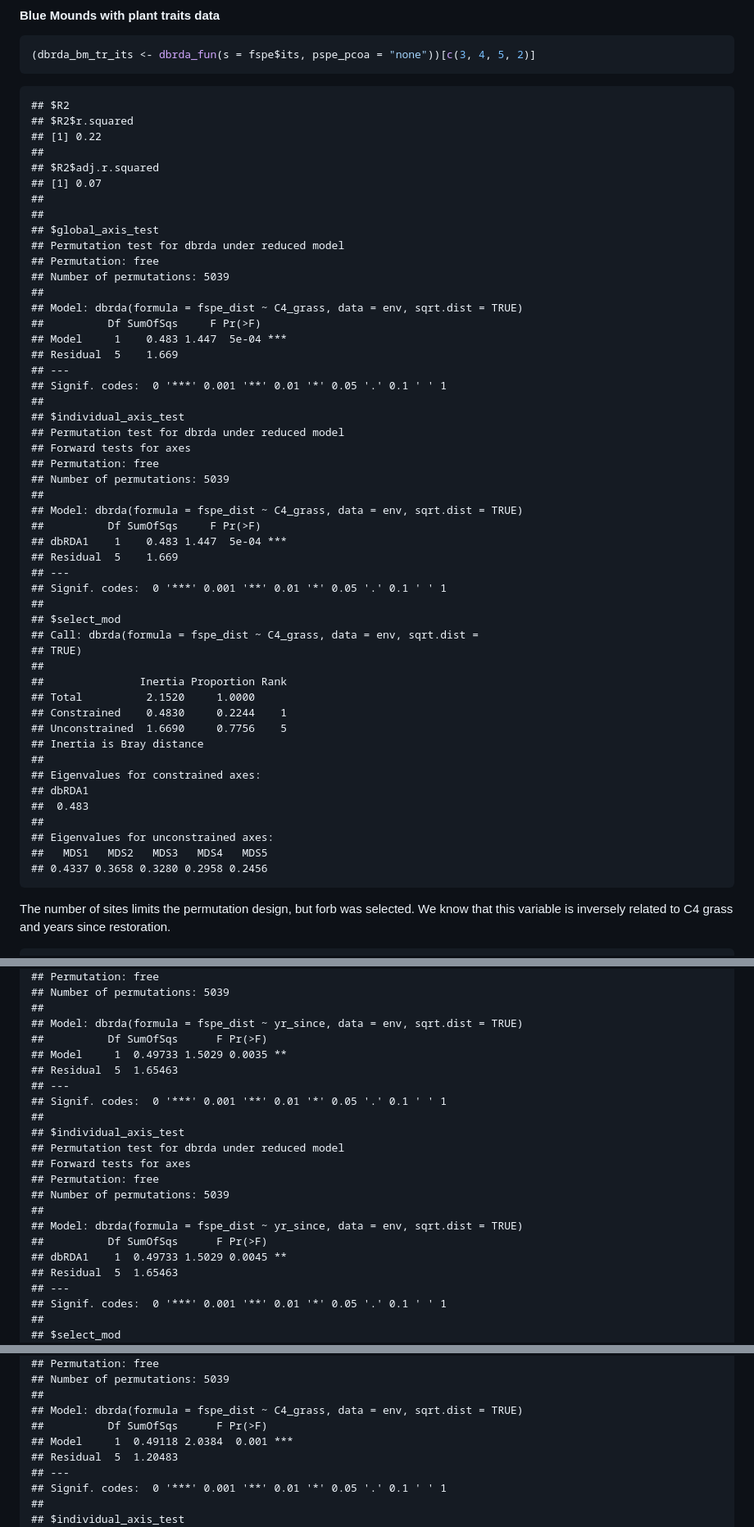
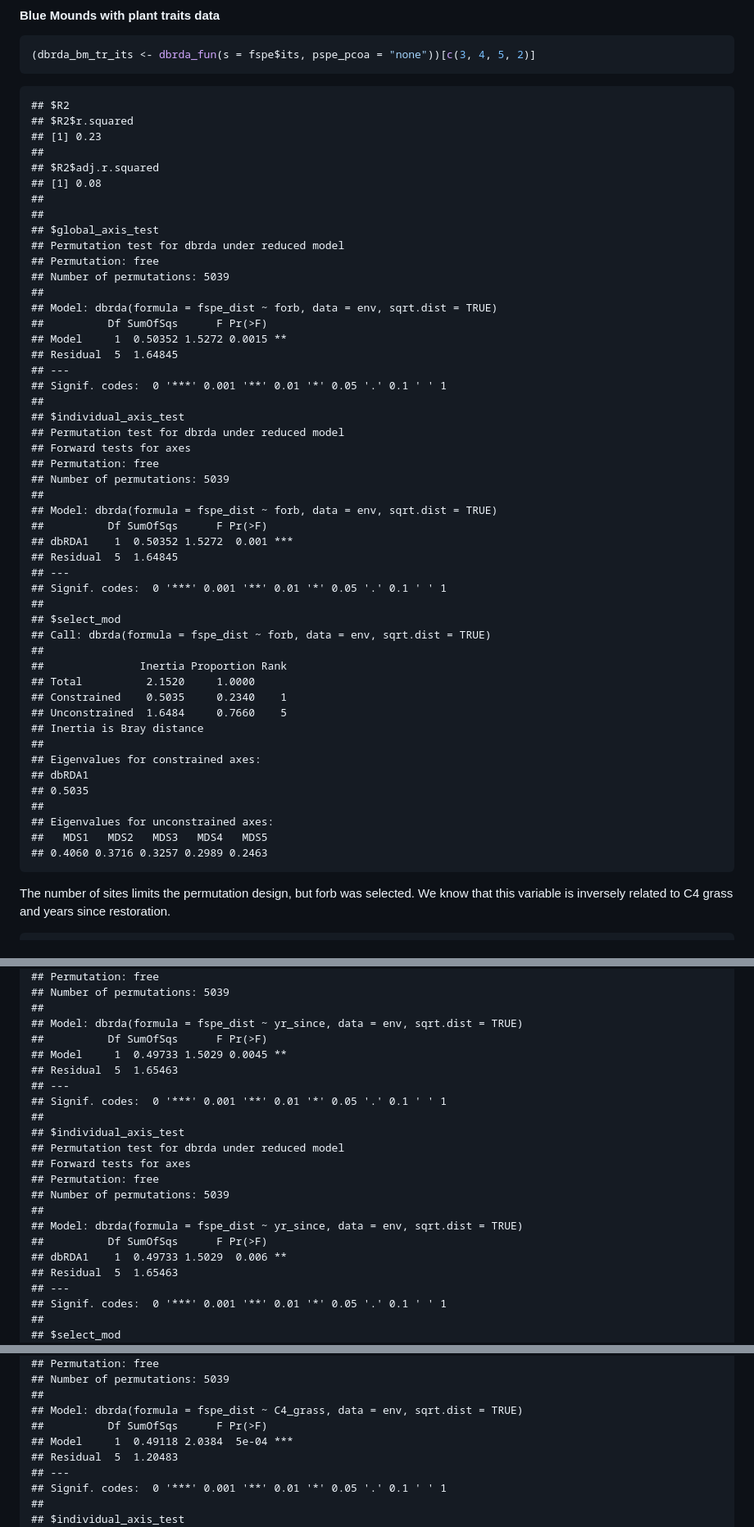
Before and after one commit to bglarkin/tallgrass_restoration_legacies, a Markdown page: tgr_constrained.md, 3 parts joined by grey strips. Shown at 82% size. GitHub-like rendering.

```diff
--- a/tgr_constrained.md
+++ b/tgr_constrained.md
@@ -252,10 +252,10 @@ db-RDA in function `dbrda-fun()`
 
     ## $R2
     ## $R2$r.squared
-    ## [1] 0.22
+    ## [1] 0.23
     ##
     ## $R2$adj.r.squared
-    ## [1] 0.07
+    ## [1] 0.08
     ##
     ##
     ## $global_axis_test
@@ -263,10 +263,10 @@ db-RDA in function `dbrda-fun()`
     ## Permutation: free
     ## Number of permutations: 5039
     ##
-    ## Model: dbrda(formula = fspe_dist ~ C4_grass, data = env, sqrt.dist = TRUE)
-    ##          Df SumOfSqs     F Pr(>F)
-    ## Model     1    0.483 1.447  5e-04 ***
-    ## Residual  5    1.669
+    ## Model: dbrda(formula = fspe_dist ~ forb, data = env, sqrt.dist = TRUE)
+    ##          Df SumOfSqs      F Pr(>F)
+    ## Model     1  0.50352 1.5272 0.0015 **
+    ## Residual  5  1.64845
     ## ---
     ## Signif. codes:  0 '***' 0.001 '**' 0.01 '*' 0.05 '.' 0.1 ' ' 1
     ##
@@ -276,30 +276,29 @@ db-RDA in function `dbrda-fun()`
     ## Permutation: free
     ## Number of permutations: 5039
     ##
-    ## Model: dbrda(formula = fspe_dist ~ C4_grass, data = env, sqrt.dist = TRUE)
-    ##          Df SumOfSqs     F Pr(>F)
-    ## dbRDA1    1    0.483 1.447  5e-04 ***
-    ## Residual  5    1.669
+    ## Model: dbrda(formula = fspe_dist ~ forb, data = env, sqrt.dist = TRUE)
+    ##          Df SumOfSqs      F Pr(>F)
+    ## dbRDA1    1  0.50352 1.5272  0.001 ***
+    ## Residual  5  1.64845
     ## ---
     ## Signif. codes:  0 '***' 0.001 '**' 0.01 '*' 0.05 '.' 0.1 ' ' 1
     ##
     ## $select_mod
-    ## Call: dbrda(formula = fspe_dist ~ C4_grass, data = env, sqrt.dist =
-    ## TRUE)
+    ## Call: dbrda(formula = fspe_dist ~ forb, data = env, sqrt.dist = TRUE)
     ##
     ##               Inertia Proportion Rank
     ## Total          2.1520     1.0000
-    ## Constrained    0.4830     0.2244    1
-    ## Unconstrained  1.6690     0.7756    5
+    ## Constrained    0.5035     0.2340    1
+    ## Unconstrained  1.6484     0.7660    5
     ## Inertia is Bray distance
     ##
     ## Eigenvalues for constrained axes:
     ## dbRDA1
-    ##  0.483
+    ## 0.5035
     ##
     ## Eigenvalues for unconstrained axes:
     ##   MDS1   MDS2   MDS3   MDS4   MDS5
-    ## 0.4337 0.3658 0.3280 0.2958 0.2456
+    ## 0.4060 0.3716 0.3257 0.2989 0.2463
 
 The number of sites limits the permutation design, but forb was
 selected. We know that this variable is inversely related to C4 grass
@@ -338,7 +337,7 @@ write_csv(as_tibble(dbrda_bm_tr_its$plot_data$biplot, rownames = "envvar"), "tgr
     ##
     ## Model: dbrda(formula = fspe_dist ~ yr_since, data = env, sqrt.dist = TRUE)
     ##          Df SumOfSqs      F Pr(>F)
-    ## Model     1  0.49733 1.5029 0.0035 **
+    ## Model     1  0.49733 1.5029 0.0045 **
     ## Residual  5  1.65463
     ## ---
     ## Signif. codes:  0 '***' 0.001 '**' 0.01 '*' 0.05 '.' 0.1 ' ' 1
@@ -351,7 +350,7 @@ write_csv(as_tibble(dbrda_bm_tr_its$plot_data$biplot, rownames = "envvar"), "tgr
     ##
     ## Model: dbrda(formula = fspe_dist ~ yr_since, data = env, sqrt.dist = TRUE)
     ##          Df SumOfSqs      F Pr(>F)
-    ## dbRDA1    1  0.49733 1.5029 0.0045 **
+    ## dbRDA1    1  0.49733 1.5029  0.006 **
     ## Residual  5  1.65463
     ## ---
     ## Signif. codes:  0 '***' 0.001 '**' 0.01 '*' 0.05 '.' 0.1 ' ' 1
@@ -487,7 +486,7 @@ write_csv(as_tibble(dbrda_bmf_pr_its$plot_data$biplot, rownames = "envvar"), "tg
     ##
     ## Model: dbrda(formula = fspe_dist ~ C4_grass, data = env, sqrt.dist = TRUE)
     ##          Df SumOfSqs      F Pr(>F)
-    ## Model     1  0.49118 2.0384  0.001 ***
+    ## Model     1  0.49118 2.0384  5e-04 ***
     ## Residual  5  1.20483
     ## ---
     ## Signif. codes:  0 '***' 0.001 '**' 0.01 '*' 0.05 '.' 0.1 ' ' 1
```
Also changed, not shown: other parts of tgr_constrained.md (+10 -10 lines).
